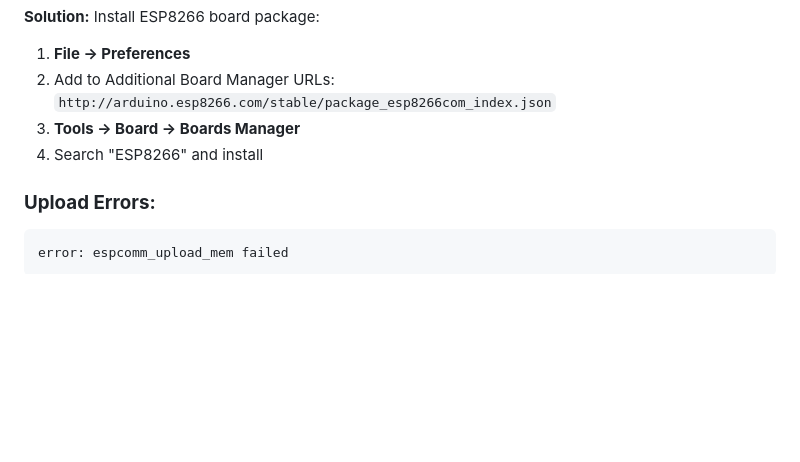
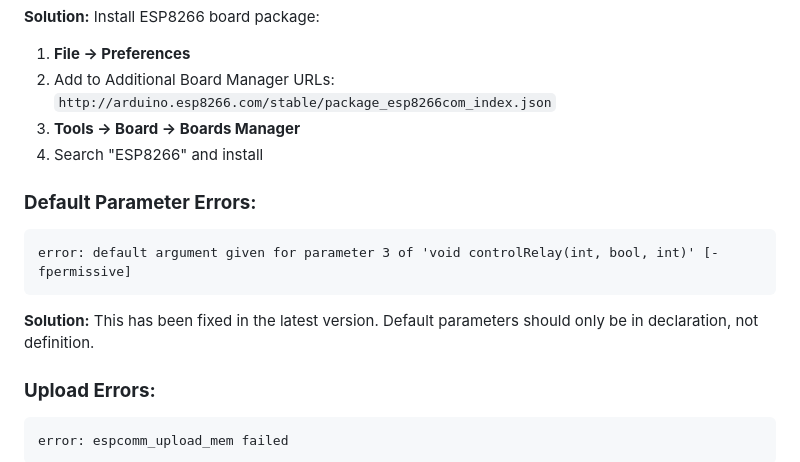
Before and after one commit to nug31/car-voice, a Markdown page: Arduino_Compilation_Guide.md, the part around the change. Drawn GitHub-style; blank space fills up the shorter version.

Commit message:
Update compilation guide with default parameter error fix

````diff
--- a/Arduino_Compilation_Guide.md
+++ b/Arduino_Compilation_Guide.md
@@ -65,6 +65,12 @@ Error: Board esp8266:esp8266:nodemcuv2 not found
 3. **Tools → Board → Boards Manager**
 4. Search "ESP8266" and install
 
+### **Default Parameter Errors:**
+```
+error: default argument given for parameter 3 of 'void controlRelay(int, bool, int)' [-fpermissive]
+```
+**Solution:** This has been fixed in the latest version. Default parameters should only be in declaration, not definition.
+
 ### **Upload Errors:**
 ```
 error: espcomm_upload_mem failed
````
